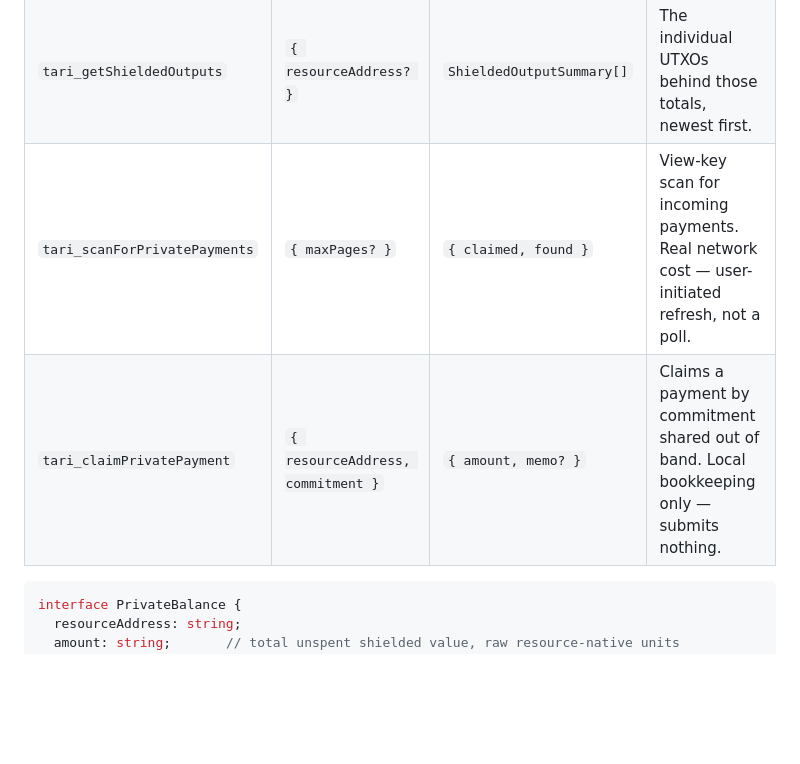
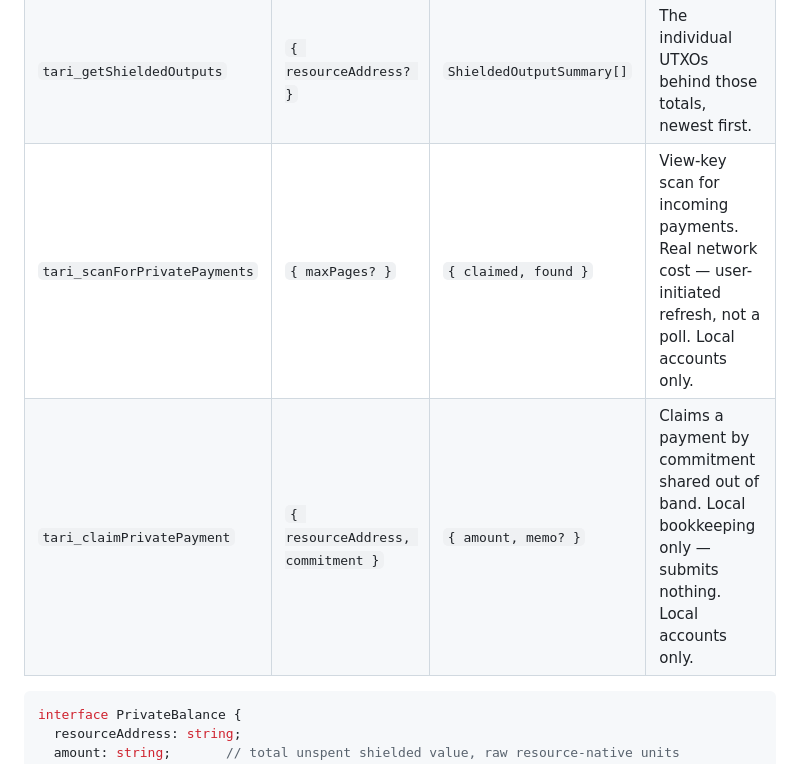
Before and after one commit to chironbuilds/tari-wallet, a Markdown page: docs/integration/provider-api.md, the part around one of its changes. Rendered like a GitHub page; blank space fills up the shorter version.

````diff
--- a/docs/integration/provider-api.md
+++ b/docs/integration/provider-api.md
@@ -93,8 +116,8 @@ throw `"This site doesn't have private view access. Call tari_requestViewAccess
 |---|---|---|---|
 | `tari_getPrivateBalances` | none | `PrivateBalance[]` | Per-resource totals over the account's unspent stealth outputs. |
 | `tari_getShieldedOutputs` | `{ resourceAddress? }` | `ShieldedOutputSummary[]` | The individual UTXOs behind those totals, newest first. |
-| `tari_scanForPrivatePayments` | `{ maxPages? }` | `{ claimed, found }` | View-key scan for incoming payments. Real network cost — user-initiated refresh, not a poll. |
-| `tari_claimPrivatePayment` | `{ resourceAddress, commitment }` | `{ amount, memo? }` | Claims a payment by commitment shared out of band. Local bookkeeping only — submits nothing. |
+| `tari_scanForPrivatePayments` | `{ maxPages? }` | `{ claimed, found }` | View-key scan for incoming payments. Real network cost — user-initiated refresh, not a poll. Local accounts only. |
+| `tari_claimPrivatePayment` | `{ resourceAddress, commitment }` | `{ amount, memo? }` | Claims a payment by commitment shared out of band. Local bookkeeping only — submits nothing. Local accounts only. |
 
 ```ts
 interface PrivateBalance {
````
Also changed, not shown: other parts of docs/integration/provider-api.md (+65 -28 lines), docs/architecture/accounts-and-signing.md (+28 -11 lines), docs/integration/what-to-expect.md (+8 -2 lines).
